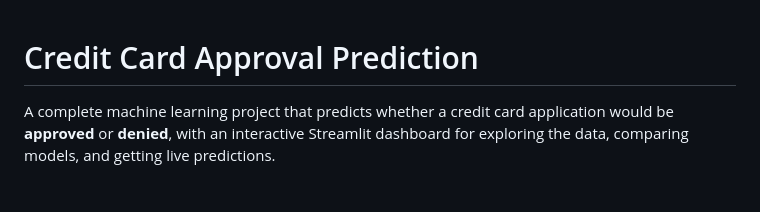
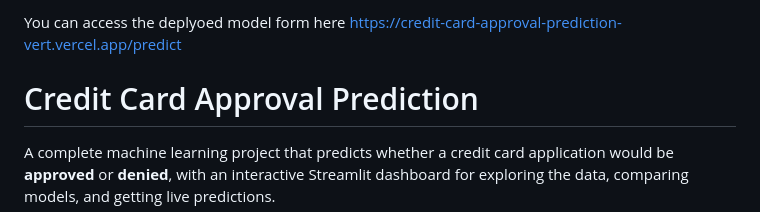
Before and after one commit to tulasiramallukuri/Credit-Card-Approval-Prediction, a Markdown page: README.md, the part around the change. Drawn GitHub-style; blank space fills up the shorter version.

```diff
--- a/README.md
+++ b/README.md
@@ -1,3 +1,5 @@
+You can access the deplyoed model form here https://credit-card-approval-prediction-vert.vercel.app/predict
+
 # Credit Card Approval Prediction
 
 A complete machine learning project that predicts whether a credit card
```
